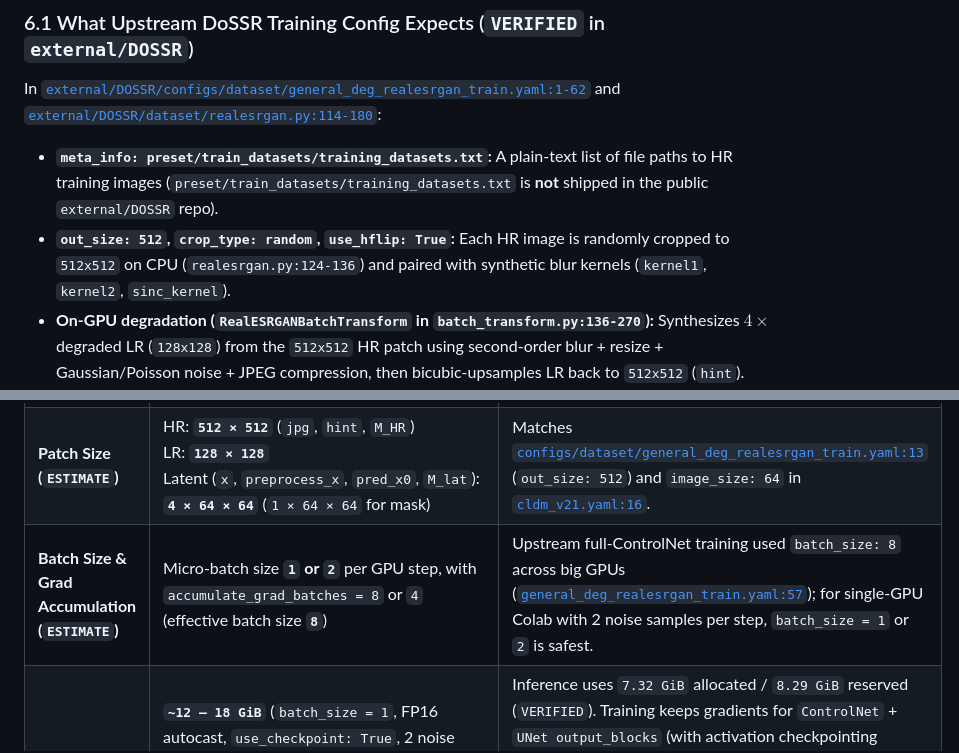
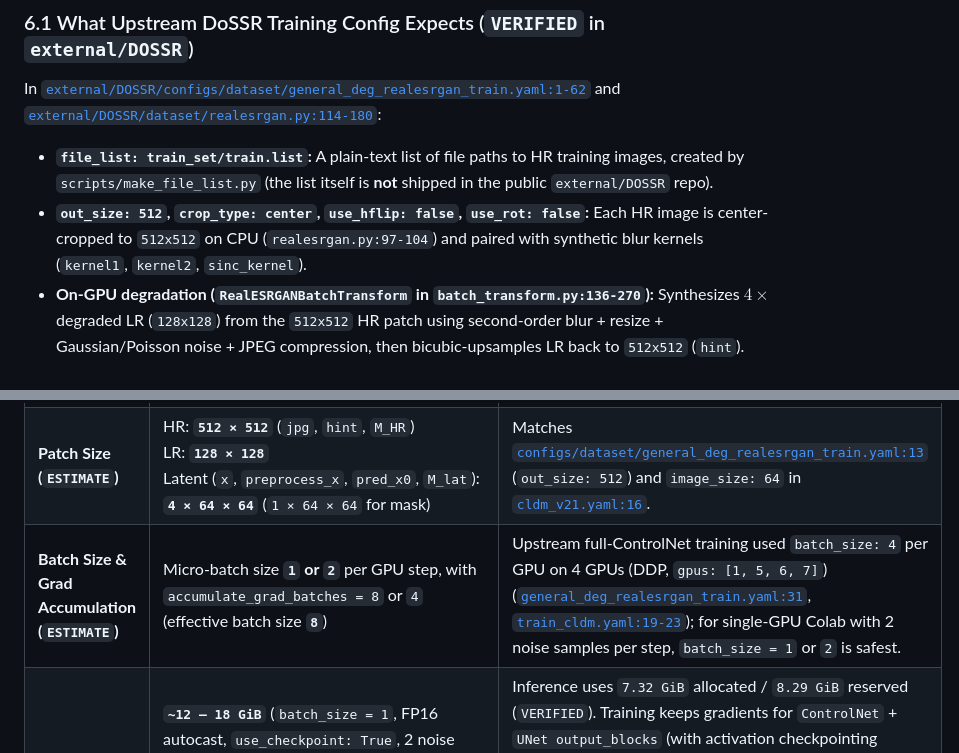
Before and after one commit to lemon4life/SC203, a Markdown page: docs/lora_feasibility_and_loss_design.md, 2 parts joined by grey strips. GitHub-like rendering.

```diff
--- a/docs/lora_feasibility_and_loss_design.md
+++ b/docs/lora_feasibility_and_loss_design.md
@@ -150,8 +154,8 @@ We need an HR dataset with text bounding boxes that **does NOT overlap** the 100
 
 ### 6.1 What Upstream DoSSR Training Config Expects (`VERIFIED` in `external/DOSSR`)
 In [`external/DOSSR/configs/dataset/general_deg_realesrgan_train.yaml:1-62`](file:///Users/lemon4life/Projects/SC203/external/DOSSR/configs/dataset/general_deg_realesrgan_train.yaml#L1-L62) and [`external/DOSSR/dataset/realesrgan.py:114-180`](file:///Users/lemon4life/Projects/SC203/external/DOSSR/dataset/realesrgan.py#L114-L180):
-- **`meta_info: preset/train_datasets/training_datasets.txt`:** A plain-text list of file paths to HR training images (`preset/train_datasets/training_datasets.txt` is **not** shipped in the public `external/DOSSR` repo).
-- **`out_size: 512`, `crop_type: random`, `use_hflip: True`:** Each HR image is randomly cropped to `512x512` on CPU (`realesrgan.py:124-136`) and paired with synthetic blur kernels (`kernel1`, `kernel2`, `sinc_kernel`).
+- **`file_list: train_set/train.list`:** A plain-text list of file paths to HR training images, created by `scripts/make_file_list.py` (the list itself is **not** shipped in the public `external/DOSSR` repo).
+- **`out_size: 512`, `crop_type: center`, `use_hflip: false`, `use_rot: false`:** Each HR image is center-cropped to `512x512` on CPU (`realesrgan.py:97-104`) and paired with synthetic blur kernels (`kernel1`, `kernel2`, `sinc_kernel`).
 - **On-GPU degradation (`RealESRGANBatchTransform` in `batch_transform.py:136-270`):** Synthesizes $4\times$ degraded LR (`128x128`) from the `512x512` HR patch using second-order blur + resize + Gaussian/Poisson noise + JPEG compression, then bicubic-upsamples LR back to `512x512` (`hint`).
 - **No validation data loader in `train_cldm.yaml`:** Upstream `DataModule` ([`dataset/data_module.py:21-40`](file:///Users/lemon4life/Projects/SC203/external/DOSSR/dataset/data_module.py#L21-L40)) only sets up `train_dataloader` unless `val_config` is added.
 
@@ -191,7 +195,7 @@ In [`external/DOSSR/configs/dataset/general_deg_realesrgan_train.yaml:1-62`](fil
 | **LoRA Target Modules** | `to_q`, `to_k`, `to_v`, `to_out.0` in `CrossAttention` layers of `self.control_model` (ControlNet) and `self.model.diffusion_model.output_blocks` (UNet decoder) | Avoids the `with torch.no_grad():` block in `ControlledUnetModel.forward` (`input_blocks` / `middle_block`) without needing to unfreeze the whole UNet. |
 | **LoRA Rank & Trainable Parameters (`ESTIMATE`)** | Rank `r = 4`: **`~0.8M – 1.6M`** trainable params (`< 0.15%` of total)<br>Rank `r = 8`: **`~1.6M – 3.2M`** trainable params (`< 0.25%` of total) | Small enough to prevent overfitting on a small text-rich training set and keeps optimizer state under `~25 MiB`. |
 | **Patch Size (`ESTIMATE`)** | HR: **`512 × 512`** (`jpg`, `hint`, `M_HR`)<br>LR: **`128 × 128`**<br>Latent (`x`, `preprocess_x`, `pred_x0`, `M_lat`): **`4 × 64 × 64`** (`1 × 64 × 64` for mask) | Matches [`configs/dataset/general_deg_realesrgan_train.yaml:13`](file:///Users/lemon4life/Projects/SC203/external/DOSSR/configs/dataset/general_deg_realesrgan_train.yaml#L13) (`out_size: 512`) and `image_size: 64` in [`cldm_v21.yaml:16`](file:///Users/lemon4life/Projects/SC203/external/DOSSR/configs/model/cldm_v21.yaml#L16). |
-| **Batch Size & Grad Accumulation (`ESTIMATE`)** | Micro-batch size **`1` or `2`** per GPU step, with `accumulate_grad_batches = 8` or `4` (effective batch size **`8`**) | Upstream full-ControlNet training used `batch_size: 8` across big GPUs ([`general_deg_realesrgan_train.yaml:57`](file:///Users/lemon4life/Projects/SC203/external/DOSSR/configs/dataset/general_deg_realesrgan_train.yaml#L57)); for single-GPU Colab with 2 noise samples per step, `batch_size = 1` or `2` is safest. |
+| **Batch Size & Grad Accumulation (`ESTIMATE`)** | Micro-batch size **`1` or `2`** per GPU step, with `accumulate_grad_batches = 8` or `4` (effective batch size **`8`**) | Upstream full-ControlNet training used `batch_size: 4` per GPU on 4 GPUs (DDP, `gpus: [1, 5, 6, 7]`) ([`general_deg_realesrgan_train.yaml:31`](file:///Users/lemon4life/Projects/SC203/external/DOSSR/configs/dataset/general_deg_realesrgan_train.yaml#L31), [`train_cldm.yaml:19-23`](file:///Users/lemon4life/Projects/SC203/external/DOSSR/configs/train_cldm.yaml#L19-L23)); for single-GPU Colab with 2 noise samples per step, `batch_size = 1` or `2` is safest. |
 | **Peak VRAM (`ESTIMATE`)** | **`~12 – 18 GiB`** (`batch_size = 1`, FP16 autocast, `use_checkpoint: True`, 2 noise samples)<br>**`~16 – 24 GiB`** (`batch_size = 2`, FP16 autocast, `use_checkpoint: True`, 2 noise samples) | Inference uses `7.32 GiB` allocated / `8.29 GiB` reserved (`VERIFIED`). Training keeps gradients for `ControlNet` + `UNet output_blocks` (with activation checkpointing enabled at [`cldm_v21.yaml:28, 61`](file:///Users/lemon4life/Projects/SC203/external/DOSSR/configs/model/cldm_v21.yaml#L28)). Note: we can backward on $\epsilon_1$ and $\epsilon_2$ sequentially (or keep $\hat{x}_0^{(1)}.\text{detach}()$ as target in a symmetric stop-grad or concatenate batch `2*B`) to bound peak activation memory. Fits easily on **Colab Pro L4 (`22.5 GiB`) / A100 (`80 GiB`)**. |
 | **Trial Step Time (`ESTIMATE`)** | **`~0.8 – 1.8 s / step`** (`batch_size = 1`, 2 noise samples per step on A100/L4) | 100-step trial run should take **`~2 – 4 minutes`** (`ESTIMATE — NOT TESTED`) after checkpoint loading. |
 
```
Also changed, not shown: other parts of docs/lora_feasibility_and_loss_design.md (+13 -9 lines).
